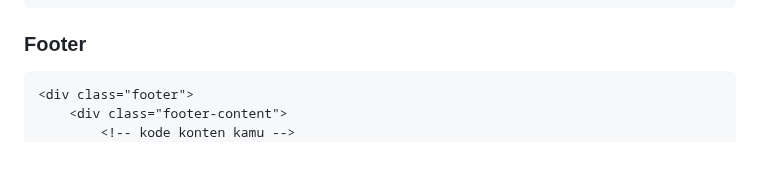
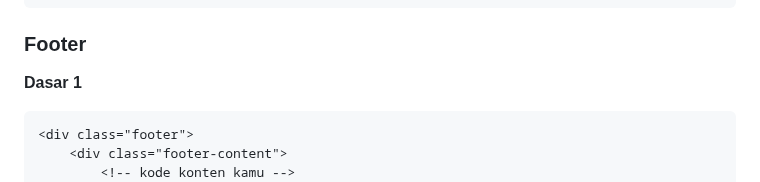
Before and after one commit to nelsenpro/frame, a Markdown page: 3/README.md, the part around one of its changes. Rendered like a GitHub page; blank space fills up the shorter version.

````diff
--- a/3/README.md
+++ b/3/README.md
@@ -318,6 +332,7 @@ framecss/
 </div>
 ```
 ### Footer
+**Dasar 1**
 ```html
 <div class="footer">
     <div class="footer-content">
````
Also changed, not shown: other parts of 3/README.md (+28 -0 lines).
